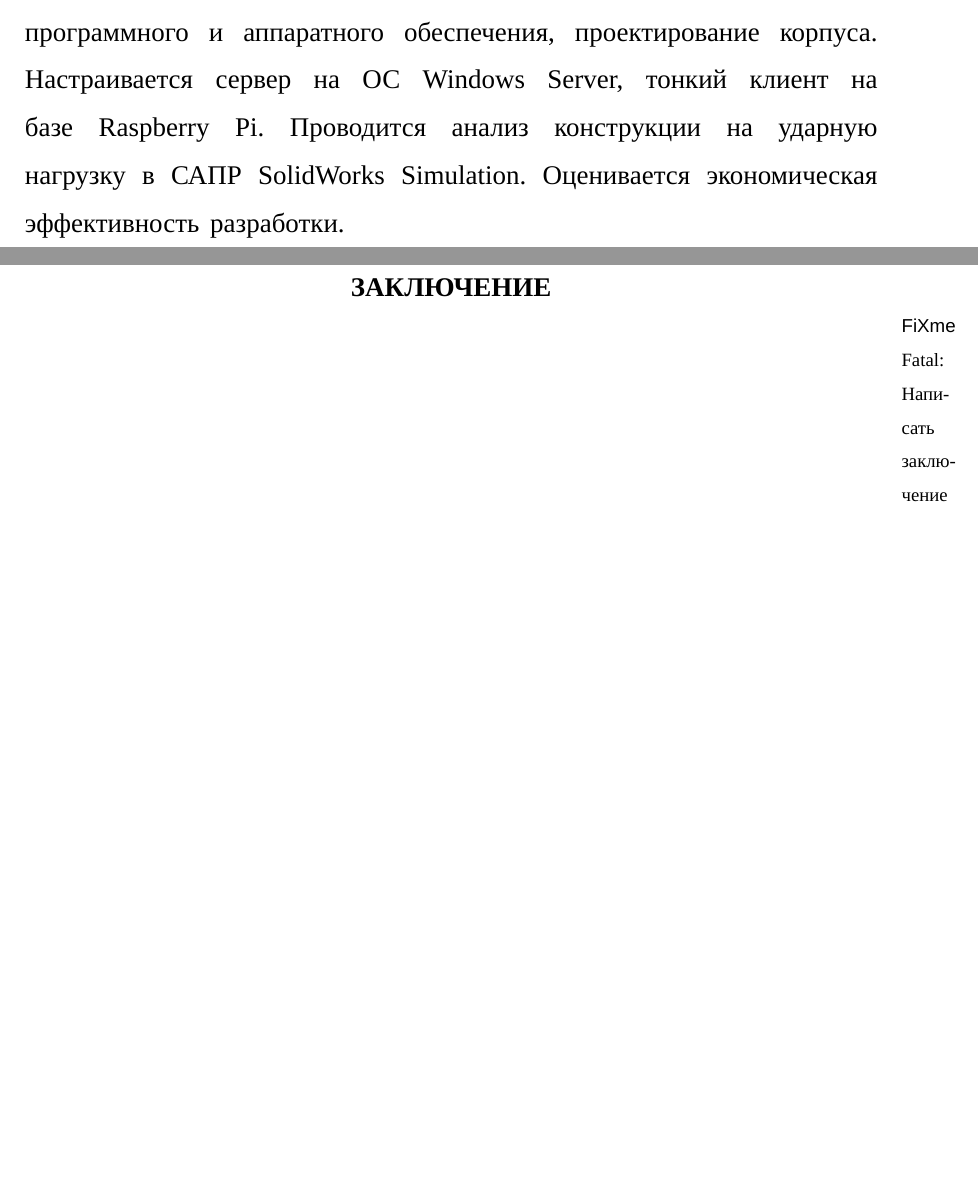
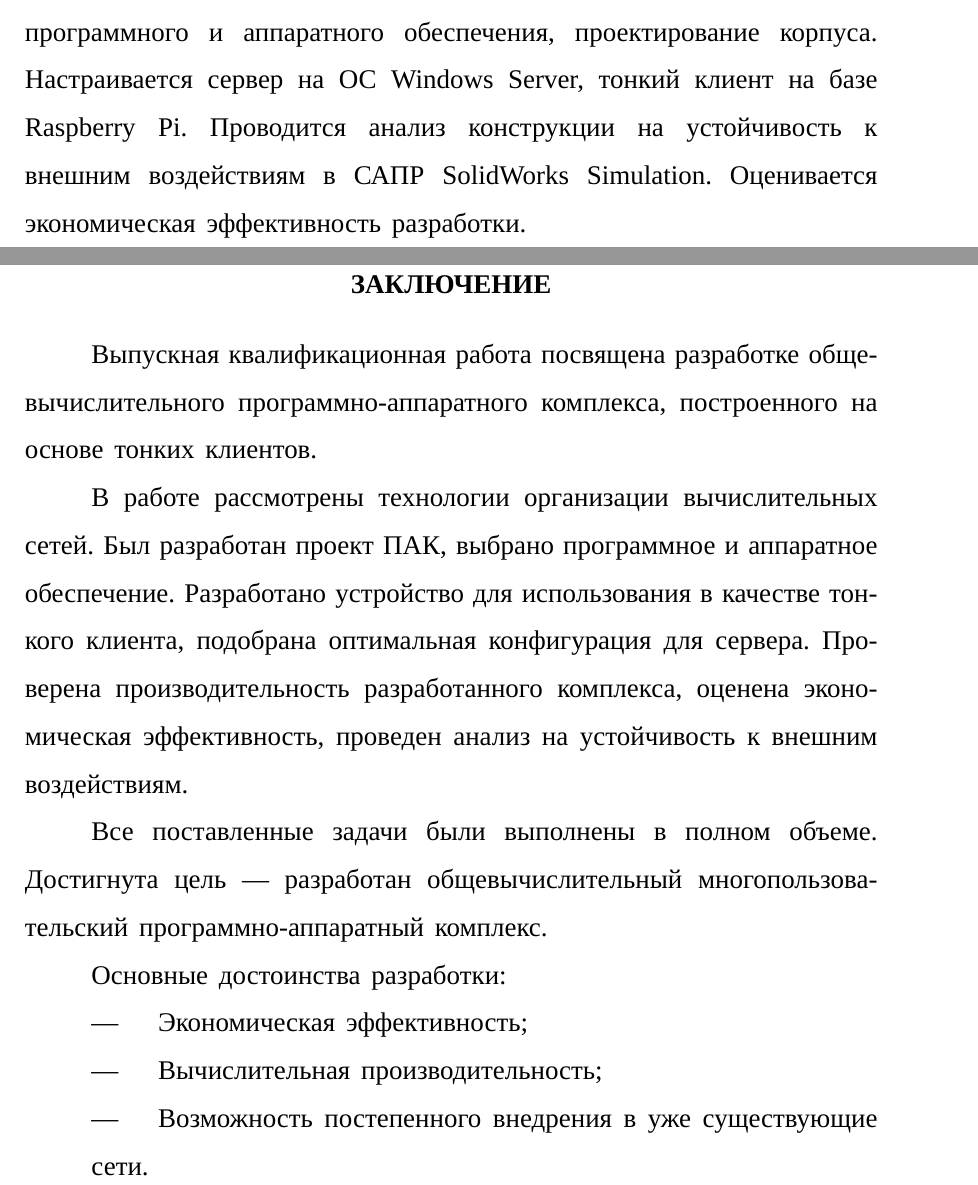
Before and after one commit to Ledarium/diplom, a LaTeX document (tex/out.tex, which reads tex/02-referat.tex, tex/90-outro.tex): two parts of pages 1 and 45 of 50, joined at a grey line, cut so that both start at the same text, the shorter picture padded with empty space. Compiled offline with XeLaTeX; a LaTeX package or settings file that is missing is left out.

Commit message:
+ Заключение

```diff
--- a/tex/02-referat.tex
+++ b/tex/02-referat.tex
@@ -11,5 +11,6 @@ Raspberry Pi, Windows, SolidWorks, RDP, конструкция, разработ
 
 В данной работе проводится изучение теории сетей, выбор программного и аппаратного
 обеспечения, проектирование корпуса. Настраивается сервер на ОС Windows Server, тонкий
-клиент на базе Raspberry Pi. Проводится анализ конструкции на ударную нагрузку в САПР
+клиент на базе Raspberry Pi. Проводится анализ конструкции на устойчивость к внешним
+воздействиям в САПР
 SolidWorks Simulation. Оценивается экономическая эффективность разработки.
--- a/tex/90-outro.tex
+++ b/tex/90-outro.tex
@@ -1,4 +1,21 @@
 \addcontentsline{toc}{chapter}{Заключение}
 \chapter*{Заключение}
 
-\fixme{Написать заключение}
+Выпускная квалификационная работа посвящена разработке общевычислительного
+программно-аппаратного комплекса, построенного на основе тонких клиентов.
+
+В работе рассмотрены технологии организации вычислительных сетей. Был разработан проект
+ПАК, выбрано программное и аппаратное обеспечение. Разработано устройство для
+использования в качестве тонкого клиента, подобрана оптимальная конфигурация для
+сервера. Проверена производительность разработанного комплекса, оценена экономическая
+эффективность, проведен анализ на устойчивость к внешним воздействиям.
+
+Все поставленные задачи были выполнены в полном объеме. Достигнута цель — разработан
+общевычислительный многопользовательский программно-аппаратный комплекс.
+
+Основные достоинства разработки:
+\begin{itemize}
+    \item Экономическая эффективность;
+    \item Вычислительная производительность;
+    \item Возможность постепенного внедрения в уже существующие сети.
+\end{itemize}
```
Also changed, not shown: tex/95-app.tex (+2 -2 lines).
